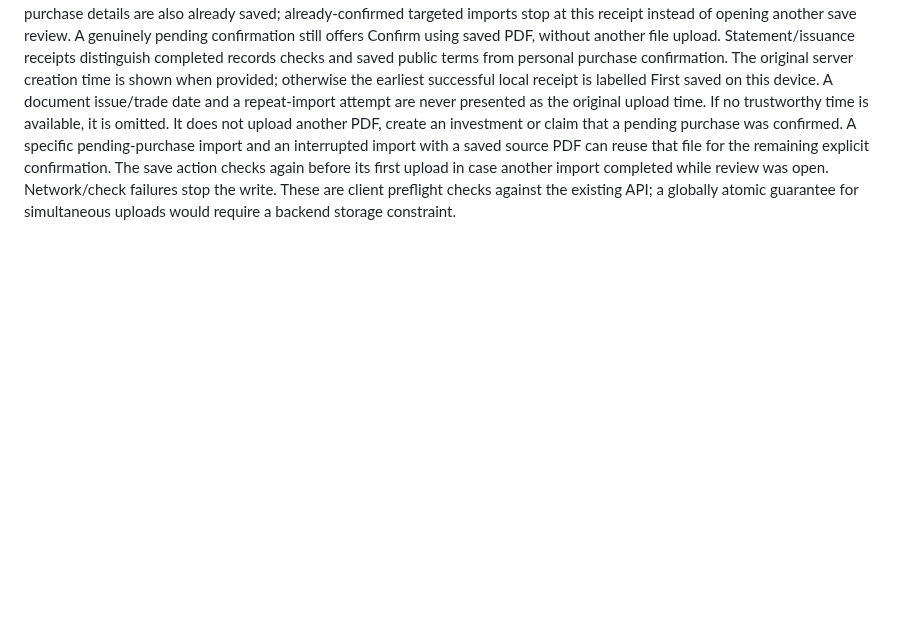
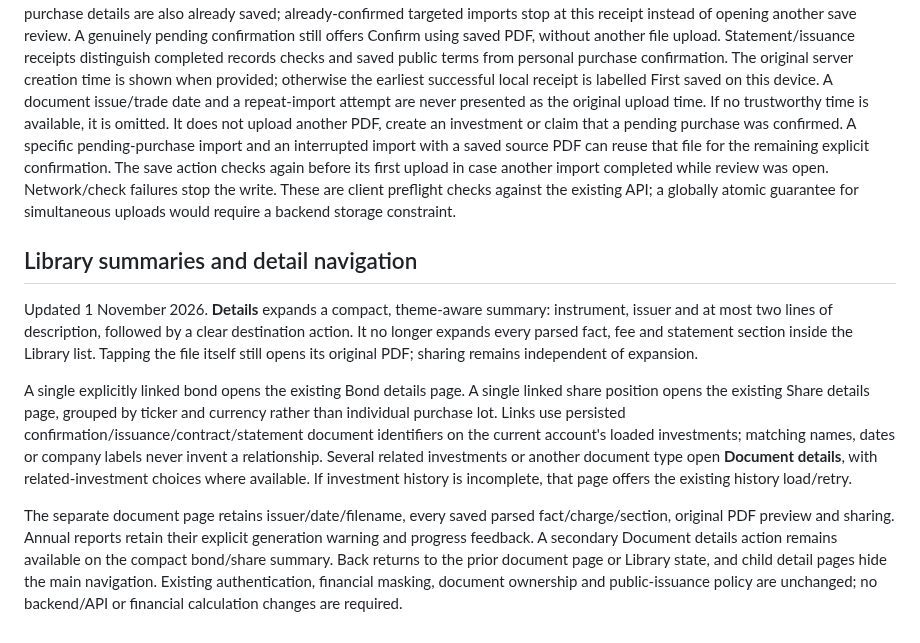
Before and after one commit to OresteGabo/portfolio, a Markdown page: docs/DOCUMENT_IMPORT_CONVERSATION.md, the part around the change. Drawn GitHub-style; blank space fills up the shorter version.

```diff
--- a/docs/DOCUMENT_IMPORT_CONVERSATION.md
+++ b/docs/DOCUMENT_IMPORT_CONVERSATION.md
@@ -22,3 +22,11 @@ Shared tests cover journal restoration/account isolation, hashing, safe metadata
 After local parsing, import checks the current account’s fresh Library list. A matching account-scoped receipt fingerprint can identify a document that still exists. For older/cloud documents, filename, type, instrument and date metadata narrow the candidates; authenticated PDF downloads and SHA-256 establish whether their contents are identical. Metadata alone never suppresses a different PDF. Verified fingerprints are cached only in account-scoped memory. Deleted files and another account’s receipts do not block a new import.
 
 A duplicate produces an **Already in Library** receipt linking to the real document. Fresh purchase/holding records establish whether its purchase details are also already saved; already-confirmed targeted imports stop at this receipt instead of opening another save review. A genuinely pending confirmation still offers Confirm using saved PDF, without another file upload. Statement/issuance receipts distinguish completed records checks and saved public terms from personal purchase confirmation. The original server creation time is shown when provided; otherwise the earliest successful local receipt is labelled First saved on this device. A document issue/trade date and a repeat-import attempt are never presented as the original upload time. If no trustworthy time is available, it is omitted. It does not upload another PDF, create an investment or claim that a pending purchase was confirmed. A specific pending-purchase import and an interrupted import with a saved source PDF can reuse that file for the remaining explicit confirmation. The save action checks again before its first upload in case another import completed while review was open. Network/check failures stop the write. These are client preflight checks against the existing API; a globally atomic guarantee for simultaneous uploads would require a backend storage constraint.
+
+## Library summaries and detail navigation
+
+Updated 1 November 2026. **Details** expands a compact, theme-aware summary: instrument, issuer and at most two lines of description, followed by a clear destination action. It no longer expands every parsed fact, fee and statement section inside the Library list. Tapping the file itself still opens its original PDF; sharing remains independent of expansion.
+
+A single explicitly linked bond opens the existing Bond details page. A single linked share position opens the existing Share details page, grouped by ticker and currency rather than individual purchase lot. Links use persisted confirmation/issuance/contract/statement document identifiers on the current account's loaded investments; matching names, dates or company labels never invent a relationship. Several related investments or another document type open **Document details**, with related-investment choices where available. If investment history is incomplete, that page offers the existing history load/retry.
+
+The separate document page retains issuer/date/filename, every saved parsed fact/charge/section, original PDF preview and sharing. Annual reports retain their explicit generation warning and progress feedback. A secondary Document details action remains available on the compact bond/share summary. Back returns to the prior document page or Library state, and child detail pages hide the main navigation. Existing authentication, financial masking, document ownership and public-issuance policy are unchanged; no backend/API or financial calculation changes are required.
```
Also changed, not shown: docs/VERIFICATION.md (+9 -0 lines).
